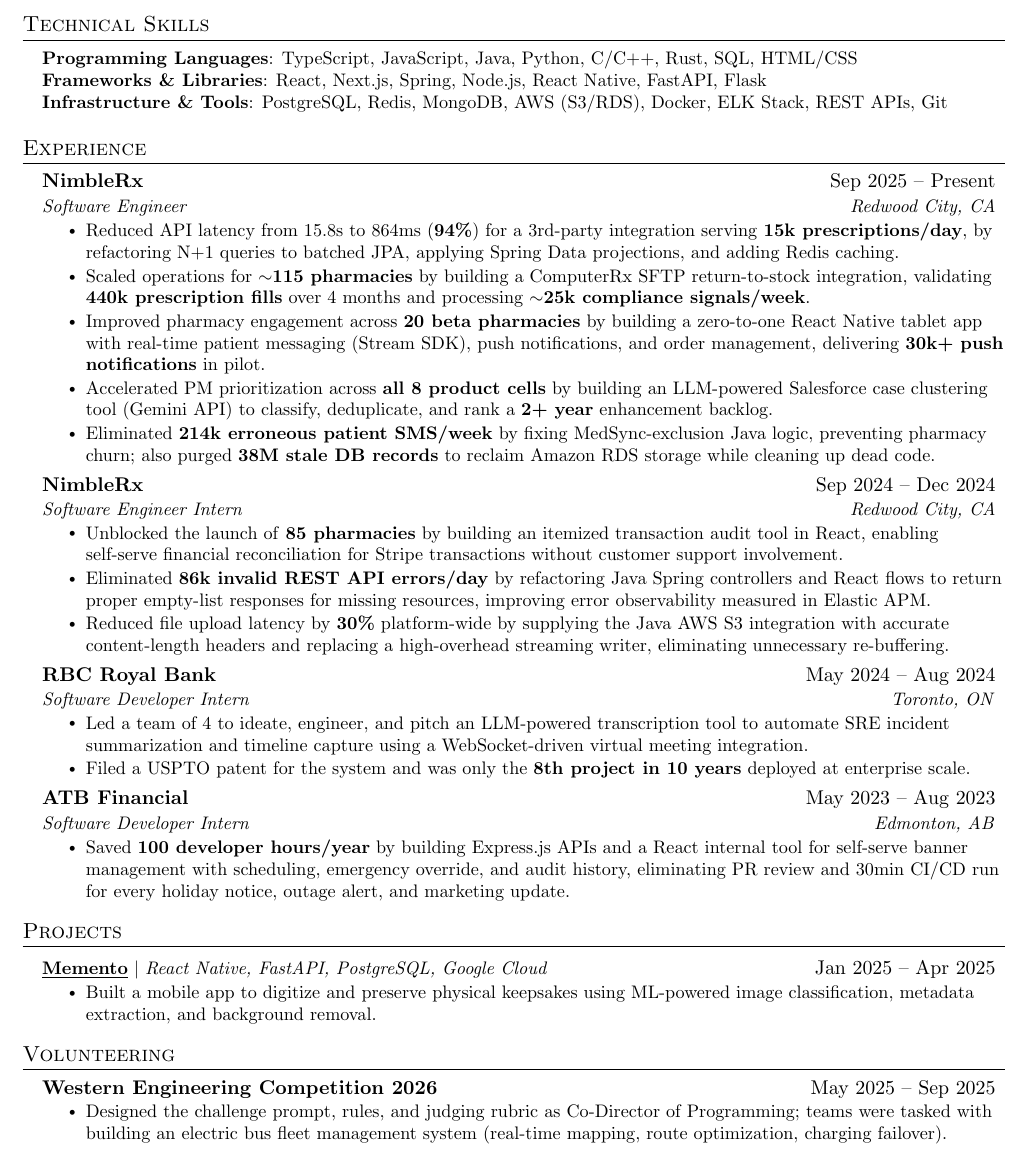
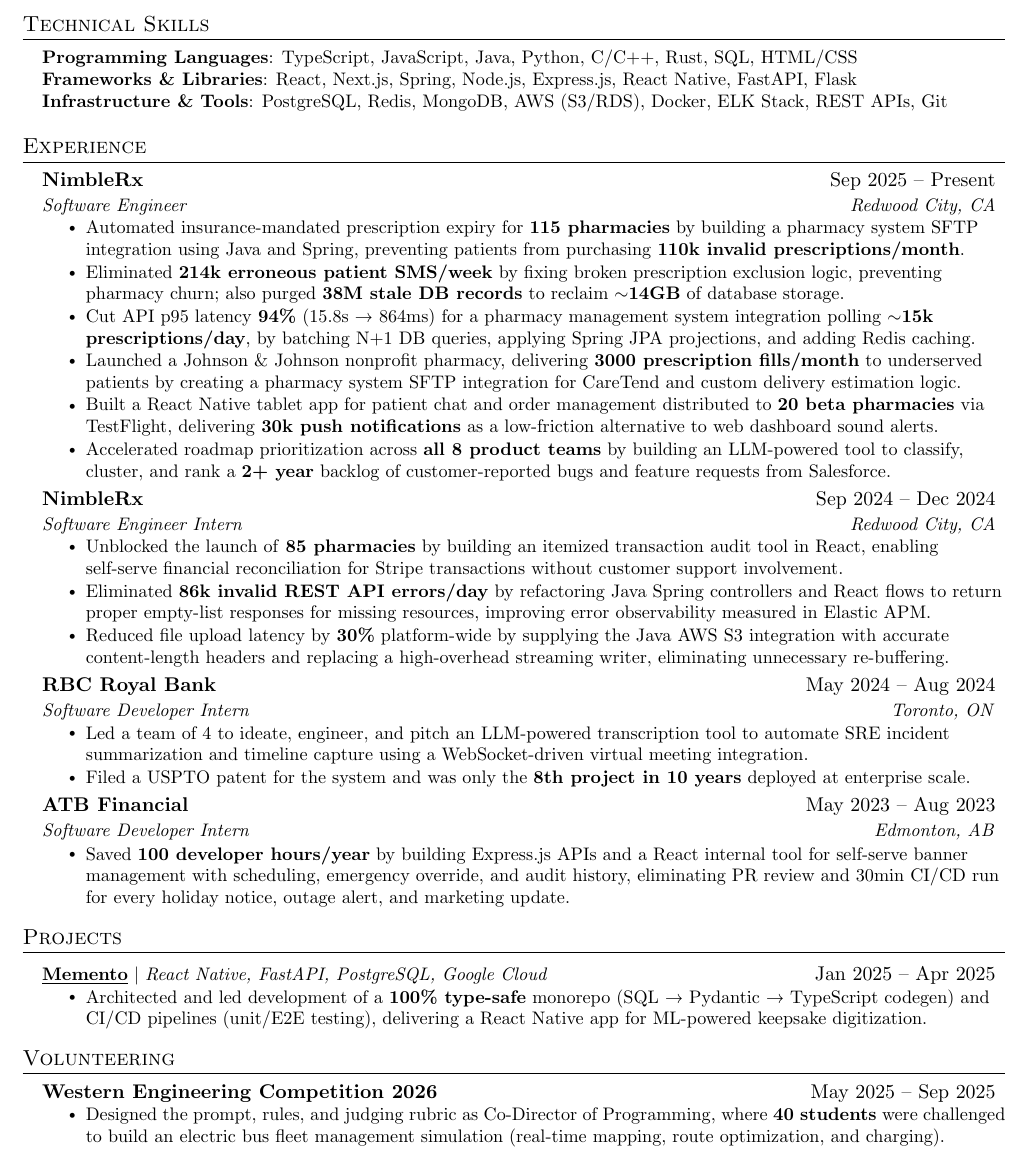
Before and after one commit to owencooke/owencooke, a LaTeX CV (Owen_Cooke_Resume.tex): part of the page, cut so that both start at the same text. Compiled offline with pdfLaTeX.

Commit message:
manual review

```diff
--- a/Owen_Cooke_Resume.tex
+++ b/Owen_Cooke_Resume.tex
@@ -112,7 +112,7 @@
 \begin{itemize}[leftmargin=0.15in, label={}]
     \small{\item{
         \textbf{Programming Languages}{: TypeScript, JavaScript, Java, Python, C/C++, Rust, SQL, HTML/CSS} \\
-        \textbf{Frameworks \& Libraries}{: React, Next.js, Spring, Node.js, React Native, FastAPI, Flask} \\
+        \textbf{Frameworks \& Libraries}{: React, Next.js, Spring, Node.js, Express.js, React Native, FastAPI, Flask} \\
         \textbf{Infrastructure \& Tools}{: PostgreSQL, Redis, MongoDB, AWS (S3/RDS), Docker, ELK Stack, REST APIs, Git} \\
     }}
 \end{itemize}
@@ -125,15 +125,19 @@
 {NimbleRx}{Sep 2025 -- Present}
 {Software Engineer}{Redwood City, CA}
 \resumeItemListStart
-\resumeItem{Reduced API latency from 15.8s to 864ms (\textbf{94\%}) for a 3rd-party integration serving \textbf{15k prescriptions/day}, by refactoring N+1 queries to batched JPA, applying Spring Data projections, and adding Redis caching.}
 
-\resumeItem{Scaled operations for \textbf{$\sim$115 pharmacies} by building a ComputerRx SFTP return-to-stock integration, validating \textbf{440k prescription fills} over 4 months and processing \textbf{$\sim$25k compliance signals/week}.}
+\resumeItem{Automated insurance-mandated prescription expiry for \textbf{115 pharmacies} by building a pharmacy system SFTP integration using Java and Spring, preventing patients from purchasing \textbf{110k invalid prescriptions/month}.}
 
-\resumeItem{Improved pharmacy engagement across \textbf{20 beta pharmacies} by building a zero-to-one React Native tablet app with real-time patient messaging (Stream SDK), push notifications, and order management, delivering \textbf{30k+ push notifications} in pilot.}
+\resumeItem{Eliminated \textbf{214k erroneous patient SMS/week} by fixing broken prescription exclusion logic, preventing pharmacy churn; also purged \textbf{38M stale DB records} to reclaim \textbf{$\sim$14GB} of database storage.}
 
-\resumeItem{Accelerated PM prioritization across \textbf{all 8 product cells} by building an LLM-powered Salesforce case clustering tool (Gemini API) to classify, deduplicate, and rank a \textbf{2+ year} enhancement backlog.}
+\resumeItem{Cut API p95 latency \textbf{94\%} (15.8s → 864ms) for a pharmacy management system integration polling \textbf{$\sim$15k prescriptions/day}, by batching N+1 DB queries, applying Spring JPA projections, and adding Redis caching.}
 
-\resumeItem{Eliminated \textbf{214k erroneous patient SMS/week} by fixing MedSync-exclusion Java logic, preventing pharmacy churn; also purged \textbf{38M stale DB records} to reclaim Amazon RDS storage while cleaning up dead code. }
+\resumeItem{Launched a Johnson \& Johnson nonprofit pharmacy, delivering \textbf{3000 prescription fills/month} to underserved patients by creating a pharmacy system SFTP integration for CareTend and custom delivery estimation logic.}
+
+\resumeItem{Built a React Native tablet app for patient chat and order management distributed to \textbf{20 beta pharmacies} via TestFlight, delivering \textbf{30k push notifications} as a low-friction alternative to web dashboard sound alerts.}
+
+\resumeItem{Accelerated roadmap prioritization across \textbf{all 8 product teams} by building an LLM-powered tool to classify, cluster, and rank a \textbf{2+ year} backlog of customer-reported bugs and feature requests from Salesforce.}
+
 \resumeItemListEnd
 
 \resumeSubheading
@@ -168,7 +172,7 @@
 \resumeProjectHeading
 {\textbf{\href{https://github.com/owencooke/memento}{\underline{Memento}}} $|$ \emph{React Native, FastAPI, PostgreSQL, Google Cloud}}{Jan 2025 -- Apr 2025}
 \resumeItemListStart
-\resumeItem{Built a mobile app to digitize and preserve physical keepsakes using ML-powered image classification, metadata extraction, and background removal.}
+\resumeItem{Architected and led development of a \textbf{100\% type-safe} monorepo (SQL → Pydantic → TypeScript codegen) and CI/CD pipelines (unit/E2E testing), delivering a React Native app for ML-powered keepsake digitization.}
 \resumeItemListEnd
 \resumeSubHeadingListEnd
 
@@ -179,7 +183,7 @@
 \resumeSubheadingTitleOnly
 {Western Engineering Competition 2026}{May 2025 -- Sep 2025}
 \resumeItemListStart
-\resumeItem{Designed the challenge prompt, rules, and judging rubric as Co-Director of Programming; teams were tasked with building an electric bus fleet management system (real-time mapping, route optimization, charging failover).}
+\resumeItem{Designed the prompt, rules, and judging rubric as Co-Director of Programming, where \textbf{40 students} were challenged to build an electric bus fleet management simulation (real-time mapping, route optimization, and charging).}
 \resumeItemListEnd
 \resumeSubHeadingListEnd
 
```
